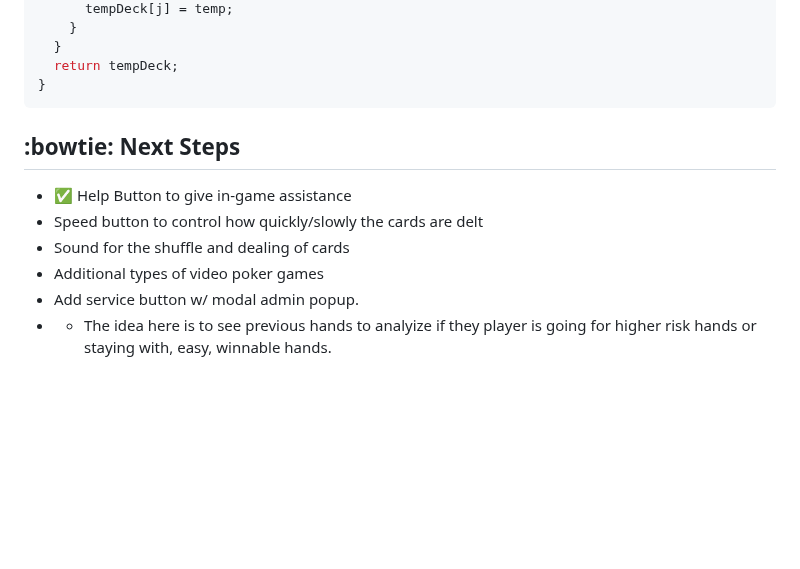
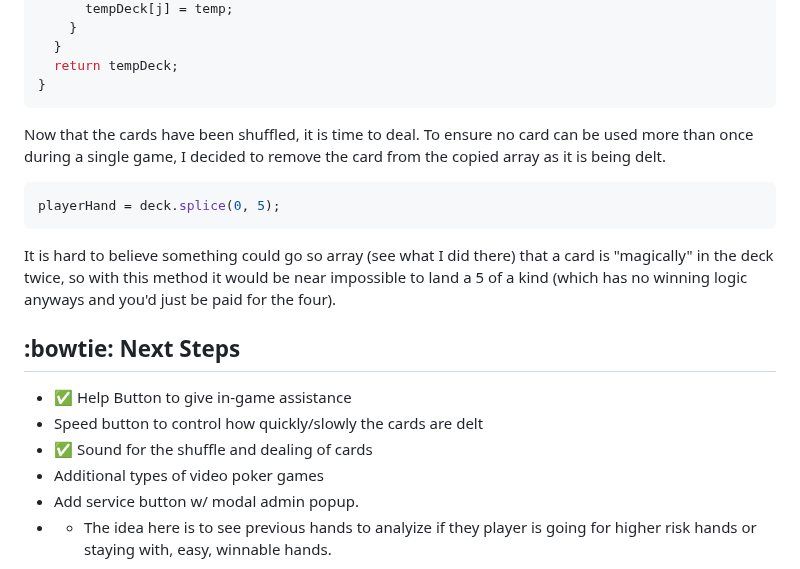
Before and after one commit to richardmundyiii/videoPoker, a Markdown page: readme.md, the part around the change. Drawn GitHub-style; blank space fills up the shorter version.

````diff
--- a/readme.md
+++ b/readme.md
@@ -156,6 +156,14 @@ function deckShuffle() {
 }
 ```
 
+Now that the cards have been shuffled, it is time to deal. To ensure no card can be used more than once during a single game, I decided to remove the card from the copied array as it is being delt.
+
+```javascript
+playerHand = deck.splice(0, 5);
+```
+
+It is hard to believe something could go so array (see what I did there) that a card is "magically" in the deck twice, so with this method it would be near impossible to land a 5 of a kind (which has no winning logic anyways and you'd just be paid for the four).
+
 </div>
 
 <div>
@@ -164,7 +172,7 @@ function deckShuffle() {
 
 - :white_check_mark: Help Button to give in-game assistance
 - Speed button to control how quickly/slowly the cards are delt
-- Sound for the shuffle and dealing of cards
+- :white_check_mark: Sound for the shuffle and dealing of cards
 - Additional types of video poker games
 - Add service button w/ modal admin popup.
 - - The idea here is to see previous hands to analyize if they player is going for higher risk hands or staying with, easy, winnable hands.
````
